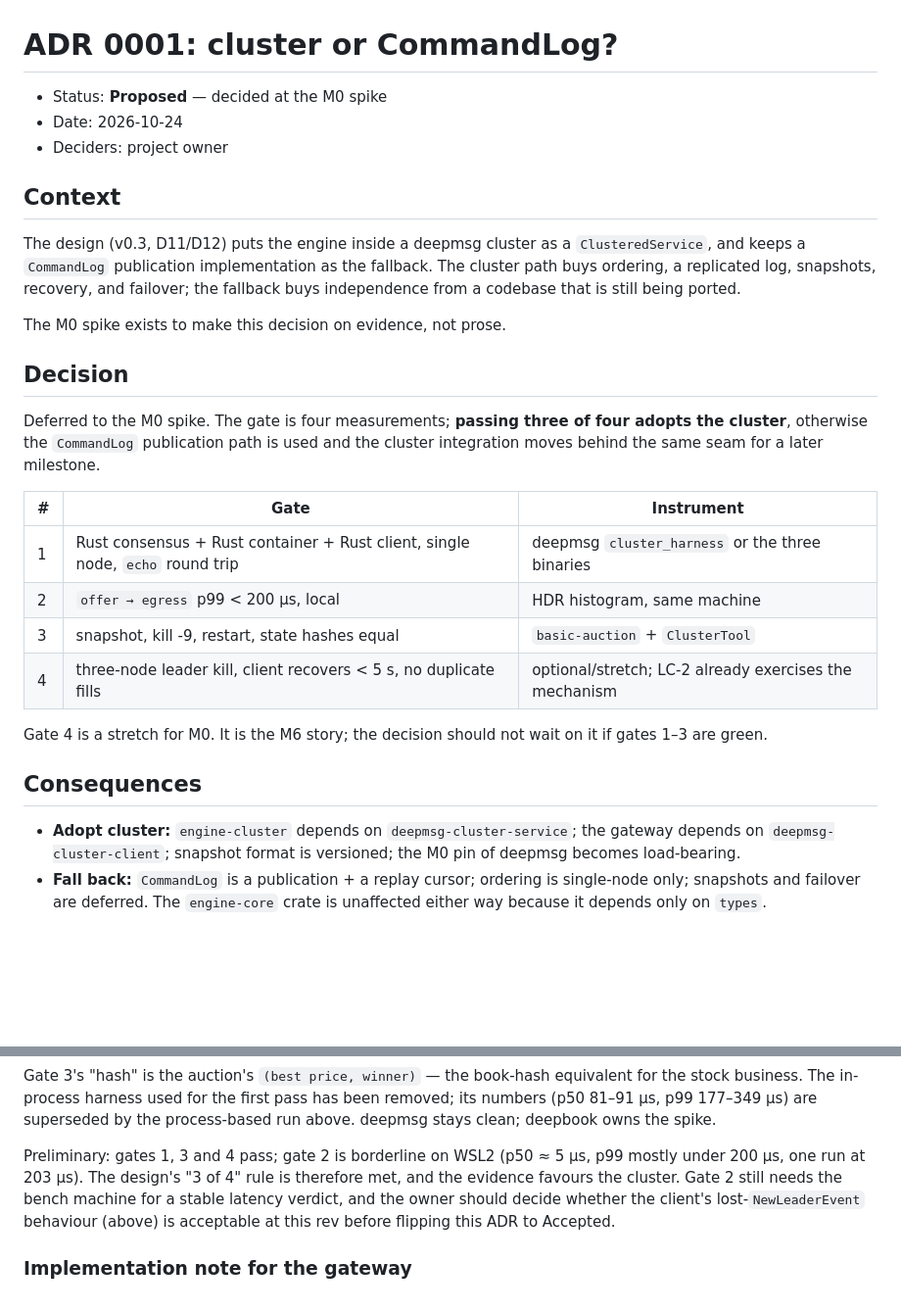
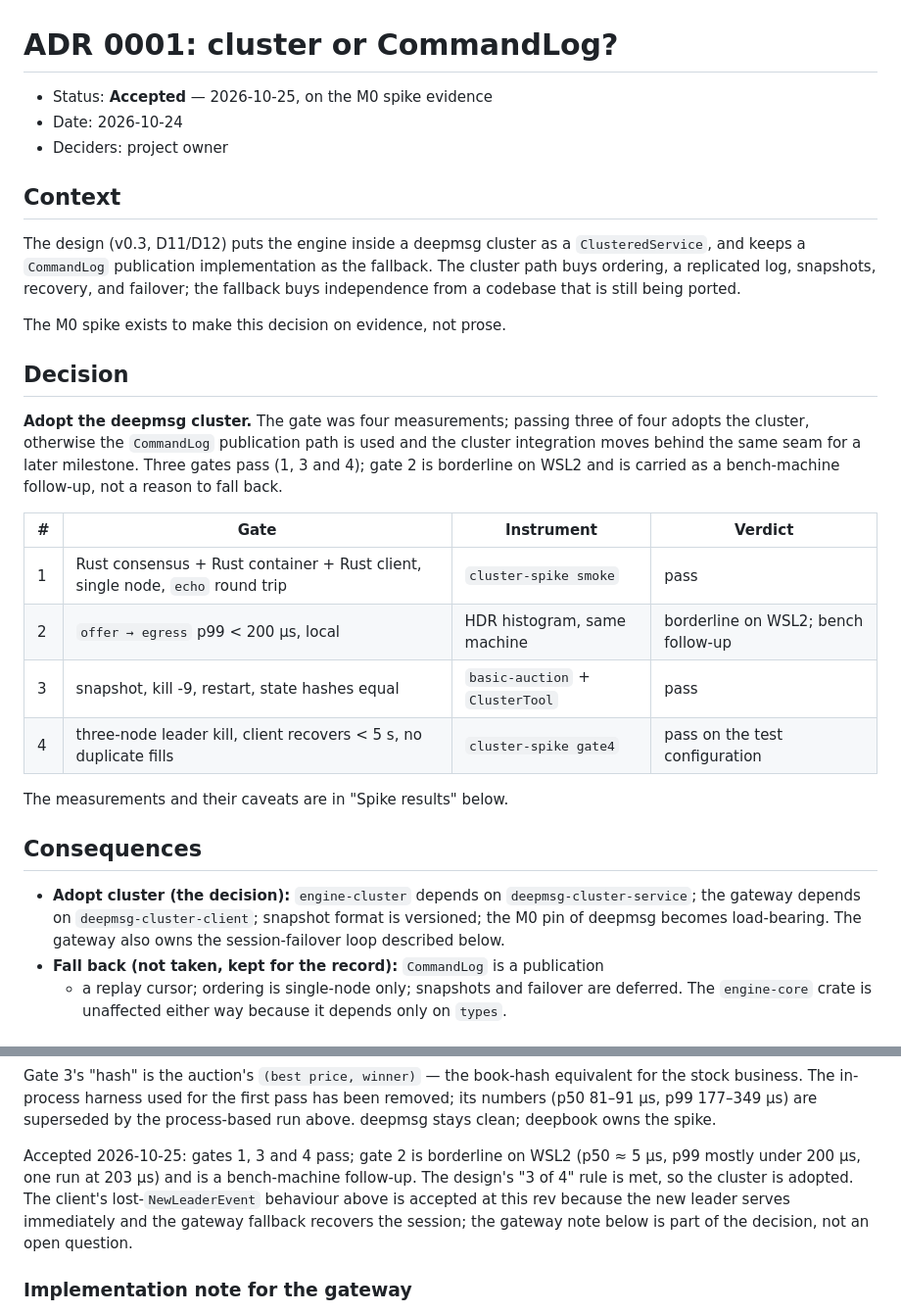
Before and after one commit to deepmsg/deepbook, a Markdown page: docs/adr/0001-cluster-vs-commandlog.md, 2 parts joined by grey strips. Shown at 98% size. GitHub-like rendering; blank space fills up the shorter version.

Commit message:
docs: accept ADR 0001 and adopt the deepmsg cluster
Gates 1, 3 and 4 pass; gate 2 is borderline on WSL2 and stays a bench-machine
follow-up. The ADR records the decision, the per-gate verdicts, and the
gateway's responsibility for retrying offers and for recovering its cluster
session when the one-shot NewLeaderEvent is lost.

Co-Authored-By: Claude Code <noreply@anthropic.com>

```diff
--- a/docs/adr/0001-cluster-vs-commandlog.md
+++ b/docs/adr/0001-cluster-vs-commandlog.md
@@ -1,6 +1,6 @@
 # ADR 0001: cluster or CommandLog?
 
-- Status: **Proposed** — decided at the M0 spike
+- Status: **Accepted** — 2026-10-25, on the M0 spike evidence
 - Date: 2026-10-24
 - Deciders: project owner
 
@@ -16,26 +16,29 @@ The M0 spike exists to make this decision on evidence, not prose.
 
 ## Decision
 
-Deferred to the M0 spike. The gate is four measurements; **passing three of
-four adopts the cluster**, otherwise the `CommandLog` publication path is used
-and the cluster integration moves behind the same seam for a later milestone.
+**Adopt the deepmsg cluster.** The gate was four measurements; passing three of
+four adopts the cluster, otherwise the `CommandLog` publication path is used and
+the cluster integration moves behind the same seam for a later milestone. Three
+gates pass (1, 3 and 4); gate 2 is borderline on WSL2 and is carried as a
+bench-machine follow-up, not a reason to fall back.
 
-| # | Gate | Instrument |
-|---|---|---|
-| 1 | Rust consensus + Rust container + Rust client, single node, `echo` round trip | deepmsg `cluster_harness` or the three binaries |
-| 2 | `offer → egress` p99 < 200 µs, local | HDR histogram, same machine |
-| 3 | snapshot, kill -9, restart, state hashes equal | `basic-auction` + `ClusterTool` |
-| 4 | three-node leader kill, client recovers < 5 s, no duplicate fills | optional/stretch; LC-2 already exercises the mechanism |
+| # | Gate | Instrument | Verdict |
+|---|---|---|---|
+| 1 | Rust consensus + Rust container + Rust client, single node, `echo` round trip | `cluster-spike smoke` | pass |
+| 2 | `offer → egress` p99 < 200 µs, local | HDR histogram, same machine | borderline on WSL2; bench follow-up |
+| 3 | snapshot, kill -9, restart, state hashes equal | `basic-auction` + `ClusterTool` | pass |
+| 4 | three-node leader kill, client recovers < 5 s, no duplicate fills | `cluster-spike gate4` | pass on the test configuration |
 
-Gate 4 is a stretch for M0. It is the M6 story; the decision should not wait on
-it if gates 1–3 are green.
+The measurements and their caveats are in "Spike results" below.
 
 ## Consequences
 
-- **Adopt cluster:** `engine-cluster` depends on `deepmsg-cluster-service`; the
-  gateway depends on `deepmsg-cluster-client`; snapshot format is versioned;
-  the M0 pin of deepmsg becomes load-bearing.
-- **Fall back:** `CommandLog` is a publication + a replay cursor; ordering is
-  single-node only; snapshots and failover are deferred. The `engine-core`
-  crate is unaffected either way because it depends only on `types`.
+- **Adopt cluster (the decision):** `engine-cluster` depends on
+  `deepmsg-cluster-service`; the gateway depends on `deepmsg-cluster-client`;
+  snapshot format is versioned; the M0 pin of deepmsg becomes load-bearing.
+  The gateway also owns the session-failover loop described below.
+- **Fall back (not taken, kept for the record):** `CommandLog` is a publication
+  + a replay cursor; ordering is single-node only; snapshots and failover are
+  deferred. The `engine-core` crate is unaffected either way because it depends
+  only on `types`.
 
@@ -97,12 +100,12 @@ pass has been removed; its numbers (p50 81–91 µs, p99 177–349 µs) are
 superseded by the process-based run above. deepmsg stays clean; deepbook owns
 the spike.
 
-Preliminary: gates 1, 3 and 4 pass; gate 2 is borderline on WSL2 (p50 ≈ 5 µs,
-p99 mostly under 200 µs, one run at 203 µs). The design's "3 of 4" rule is
-therefore met, and the evidence favours the cluster. Gate 2 still needs the
-bench machine for a stable latency verdict, and the owner should decide whether
-the client's lost-`NewLeaderEvent` behaviour (above) is acceptable at this
-rev before flipping this ADR to Accepted.
+Accepted 2026-10-25: gates 1, 3 and 4 pass; gate 2 is borderline on WSL2
+(p50 ≈ 5 µs, p99 mostly under 200 µs, one run at 203 µs) and is a bench-machine
+follow-up. The design's "3 of 4" rule is met, so the cluster is adopted. The
+client's lost-`NewLeaderEvent` behaviour above is accepted at this rev because
+the new leader serves immediately and the gateway fallback recovers the session;
+the gateway note below is part of the decision, not an open question.
 
 ### Implementation note for the gateway
 
```
Also changed, not shown: other parts of docs/adr/0001-cluster-vs-commandlog.md (+1 -1 lines).
